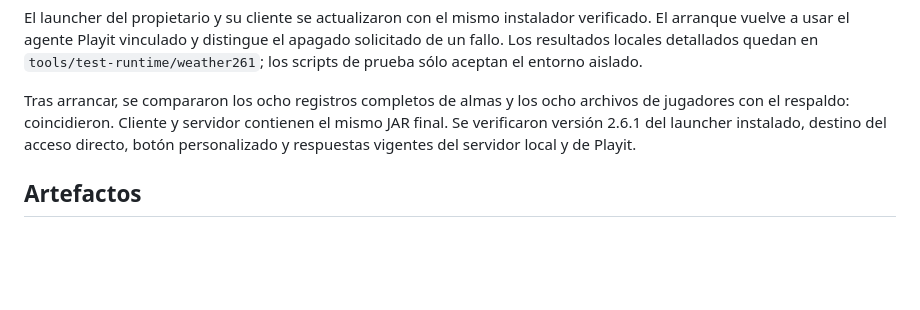
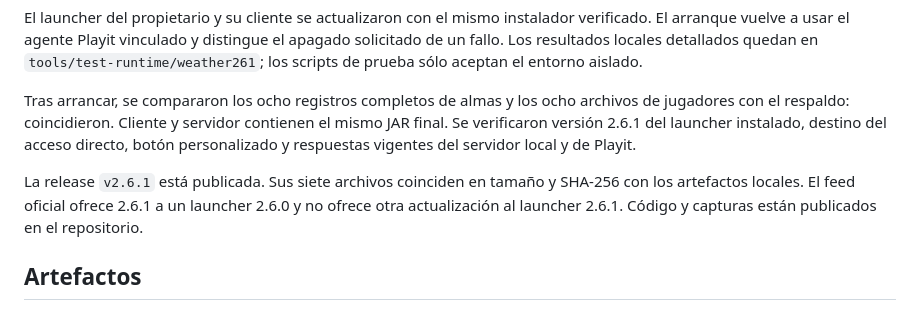
Before and after one commit to Doumomentss/TecniHardcore, a Markdown page: RESULTADOS-2.6.1.md, the part around the change. Rendered like a GitHub page; blank space fills up the shorter version.

Commit message:
Record verified 2.6.1 release and live updater feed

```diff
--- a/RESULTADOS-2.6.1.md
+++ b/RESULTADOS-2.6.1.md
@@ -25,6 +25,8 @@ El launcher del propietario y su cliente se actualizaron con el mismo instalador
 
 Tras arrancar, se compararon los ocho registros completos de almas y los ocho archivos de jugadores con el respaldo: coincidieron. Cliente y servidor contienen el mismo JAR final. Se verificaron versión 2.6.1 del launcher instalado, destino del acceso directo, botón personalizado y respuestas vigentes del servidor local y de Playit.
 
+La release `v2.6.1` está publicada. Sus siete archivos coinciden en tamaño y SHA-256 con los artefactos locales. El feed oficial ofrece 2.6.1 a un launcher 2.6.0 y no ofrece otra actualización al launcher 2.6.1. Código y capturas están publicados en el repositorio.
+
 ## Artefactos
 
 - Instalador: `TecniHardcore-Setup-2.6.1.exe`, 307808256 bytes, SHA-256 `441bf4f8372272099bce88466ea3dadd3fdaed0185e5580dbf3602507cbc75b4`.
```
